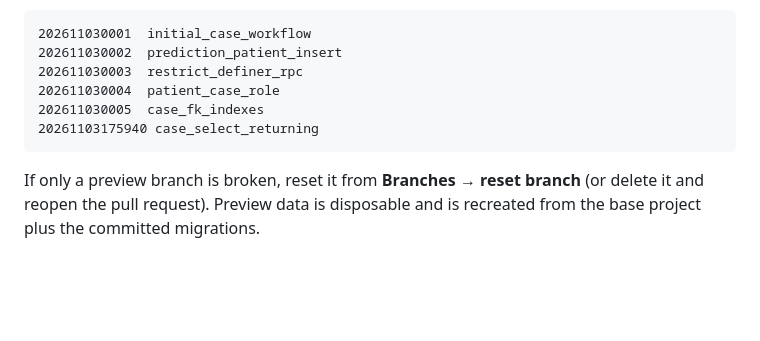
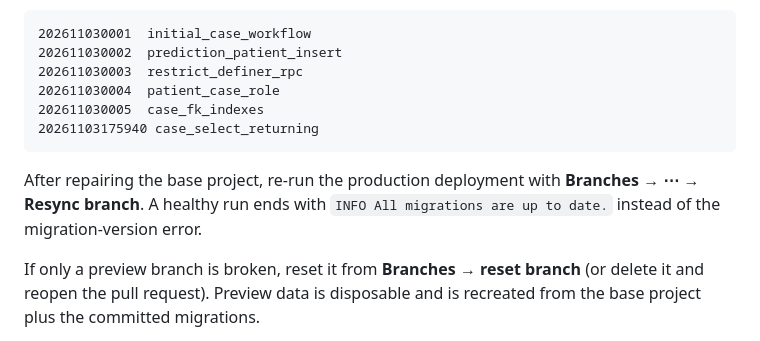
Before and after one commit to Priyanshu-Rana7/amr-skin-disease, a Markdown page: supabase/README.md, the part around the change. Drawn GitHub-style; blank space fills up the shorter version.

Commit message:
Note branch resync step after repairing migration history

````diff
--- a/supabase/README.md
+++ b/supabase/README.md
@@ -92,6 +92,8 @@ The hosted project for this repository is baselined to the committed versions:
 20261103175940 case_select_returning
 ```
 
+After repairing the base project, re-run the production deployment with **Branches → ⋯ → Resync branch**. A healthy run ends with `INFO All migrations are up to date.` instead of the migration-version error.
+
 If only a preview branch is broken, reset it from **Branches → reset branch** (or delete it and reopen the pull request). Preview data is disposable and is recreated from the base project plus the committed migrations.
 
 Do not force the initial migration onto an existing schema with `supabase db push --include-all`. `202611030001_initial_case_workflow.sql` uses `create type` and `create table` without `if not exists`, so re-running it will fail.
````
